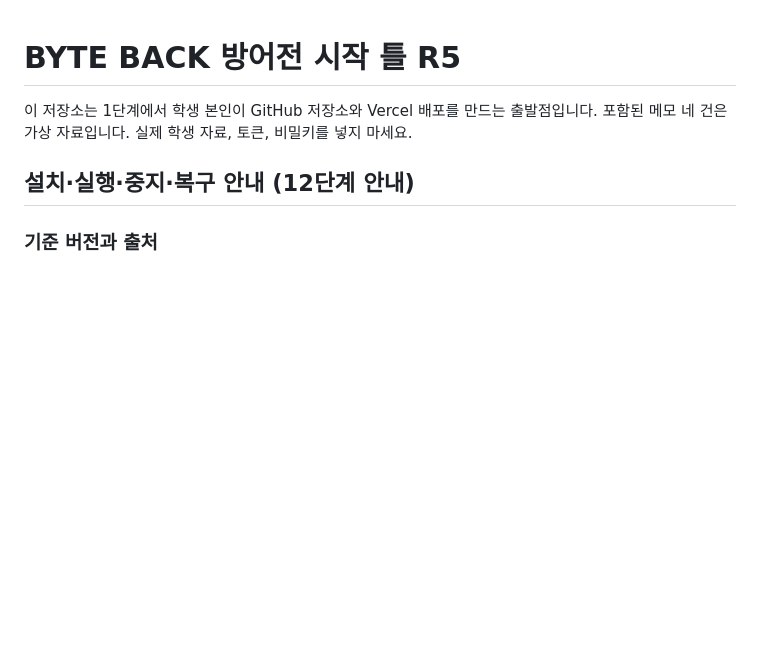
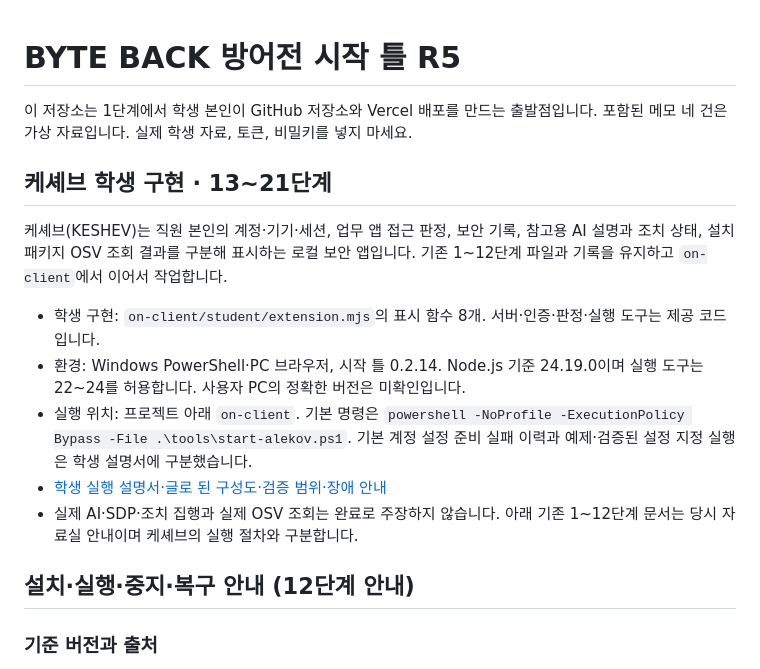
Before and after one commit to sumin003/choi-bujang-secret-vault, a Markdown page: README.md, the part around the change. Rendered like a GitHub page; blank space fills up the shorter version.

Commit message:
Document KESHEV student runbook and system architecture for stage 21

```diff
--- a/README.md
+++ b/README.md
@@ -1,6 +1,16 @@
 # BYTE BACK 방어전 시작 틀 R5
 
 이 저장소는 1단계에서 학생 본인이 GitHub 저장소와 Vercel 배포를 만드는 출발점입니다. 포함된 메모 네 건은 가상 자료입니다. 실제 학생 자료, 토큰, 비밀키를 넣지 마세요.
+
+## 케셰브 학생 구현 · 13~21단계
+
+케셰브(KESHEV)는 직원 본인의 계정·기기·세션, 업무 앱 접근 판정, 보안 기록, 참고용 AI 설명과 조치 상태, 설치 패키지 OSV 조회 결과를 구분해 표시하는 로컬 보안 앱입니다. 기존 1~12단계 파일과 기록을 유지하고 `on-client`에서 이어서 작업합니다.
+
+- 학생 구현: `on-client/student/extension.mjs`의 표시 함수 8개. 서버·인증·판정·실행 도구는 제공 코드입니다.
+- 환경: Windows PowerShell·PC 브라우저, 시작 틀 0.2.14. Node.js 기준 24.19.0이며 실행 도구는 22~24를 허용합니다. 사용자 PC의 정확한 버전은 미확인입니다.
+- 실행 위치: 프로젝트 아래 `on-client`. 기본 명령은 `powershell -NoProfile -ExecutionPolicy Bypass -File .\tools\start-alekov.ps1`. 기본 계정 설정 준비 실패 이력과 예제·검증된 설정 지정 실행은 학생 설명서에 구분했습니다.
+- [학생 실행 설명서·글로 된 구성도·검증 범위·장애 안내](docs/STUDENT_RUNBOOK.md)
+- 실제 AI·SDP·조치 집행과 실제 OSV 조회는 완료로 주장하지 않습니다. 아래 기존 1~12단계 문서는 당시 자료실 안내이며 케셰브의 실행 절차와 구분합니다.
 
 ## 설치·실행·중지·복구 안내 (12단계 안내)
 
```
Also changed, not shown: docs/STUDENT_RUNBOOK.md (added, +225 -0 lines).
